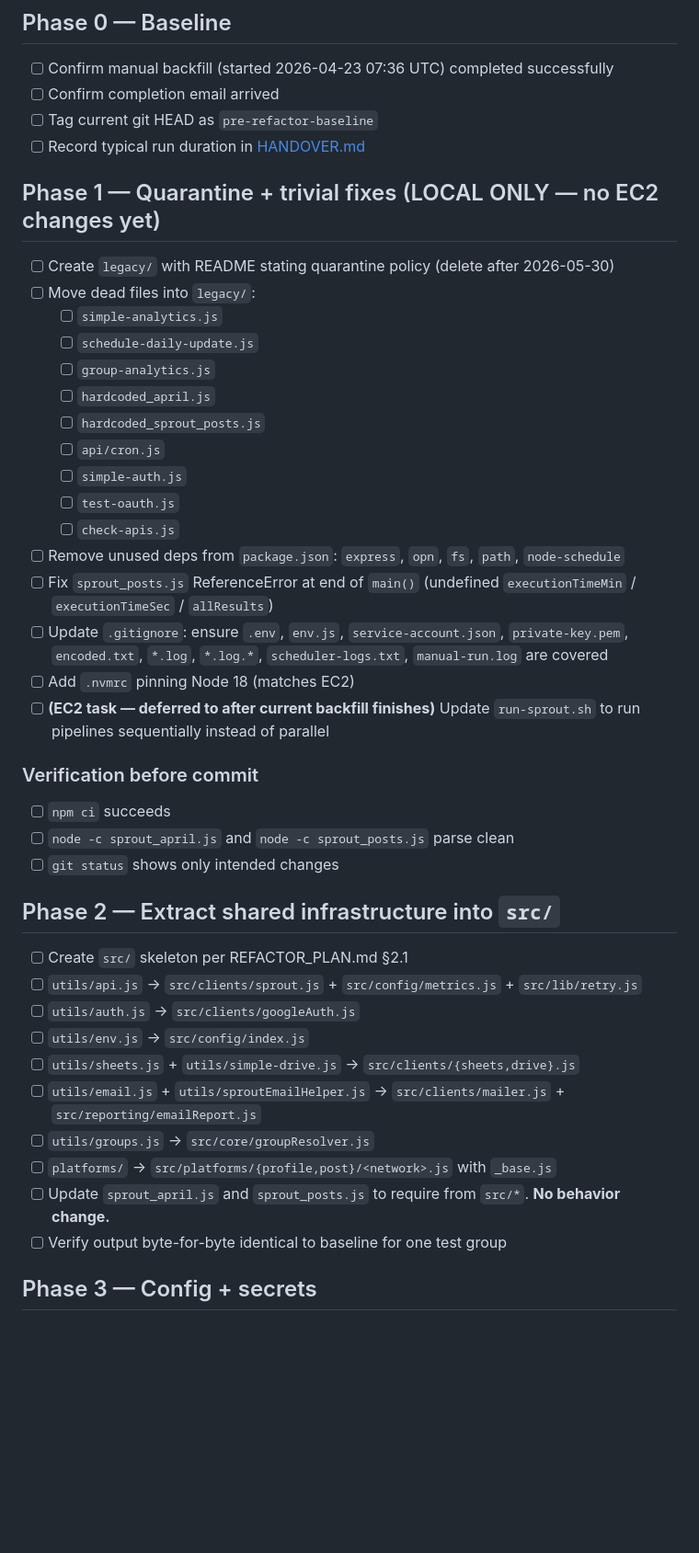
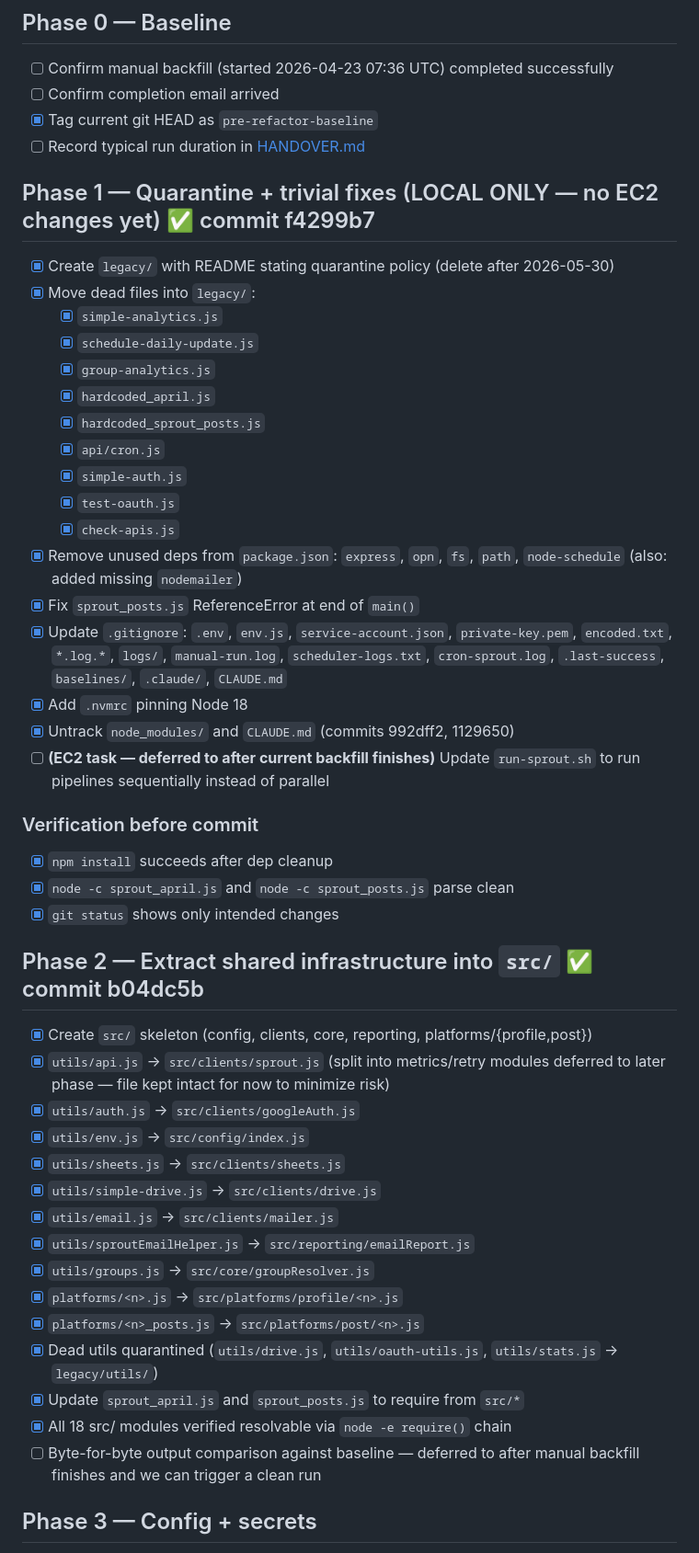
Before and after one commit to waschbang/Automation-excel-daily, a Markdown page: tasks/todo.md, the part around one of its changes. Shown at 92% size. GitHub-like rendering; blank space fills up the shorter version.

Commit message:
docs(tasks): mark phase-1 + phase-2 done with review log

```diff
--- a/tasks/todo.md
+++ b/tasks/todo.md
@@ -9,45 +9,51 @@ Follow phases in order. Do not skip. Each phase is reversible via `git revert`.
 
 - [ ] Confirm manual backfill (started 2026-04-23 07:36 UTC) completed successfully
 - [ ] Confirm completion email arrived
-- [ ] Tag current git HEAD as `pre-refactor-baseline`
+- [x] Tag current git HEAD as `pre-refactor-baseline`
 - [ ] Record typical run duration in [HANDOVER.md](../HANDOVER.md)
 
-## Phase 1 — Quarantine + trivial fixes (LOCAL ONLY — no EC2 changes yet)
+## Phase 1 — Quarantine + trivial fixes (LOCAL ONLY — no EC2 changes yet) ✅ commit f4299b7
 
-- [ ] Create `legacy/` with README stating quarantine policy (delete after 2026-05-30)
-- [ ] Move dead files into `legacy/`:
-  - [ ] `simple-analytics.js`
-  - [ ] `schedule-daily-update.js`
-  - [ ] `group-analytics.js`
-  - [ ] `hardcoded_april.js`
-  - [ ] `hardcoded_sprout_posts.js`
-  - [ ] `api/cron.js`
-  - [ ] `simple-auth.js`
-  - [ ] `test-oauth.js`
-  - [ ] `check-apis.js`
-- [ ] Remove unused deps from `package.json`: `express`, `opn`, `fs`, `path`, `node-schedule`
-- [ ] Fix `sprout_posts.js` ReferenceError at end of `main()` (undefined `executionTimeMin` / `executionTimeSec` / `allResults`)
-- [ ] Update `.gitignore`: ensure `.env`, `env.js`, `service-account.json`, `private-key.pem`, `encoded.txt`, `*.log`, `*.log.*`, `scheduler-logs.txt`, `manual-run.log` are covered
-- [ ] Add `.nvmrc` pinning Node 18 (matches EC2)
+- [x] Create `legacy/` with README stating quarantine policy (delete after 2026-05-30)
+- [x] Move dead files into `legacy/`:
+  - [x] `simple-analytics.js`
+  - [x] `schedule-daily-update.js`
+  - [x] `group-analytics.js`
+  - [x] `hardcoded_april.js`
+  - [x] `hardcoded_sprout_posts.js`
+  - [x] `api/cron.js`
+  - [x] `simple-auth.js`
+  - [x] `test-oauth.js`
+  - [x] `check-apis.js`
+- [x] Remove unused deps from `package.json`: `express`, `opn`, `fs`, `path`, `node-schedule` (also: added missing `nodemailer`)
+- [x] Fix `sprout_posts.js` ReferenceError at end of `main()`
+- [x] Update `.gitignore`: `.env`, `env.js`, `service-account.json`, `private-key.pem`, `encoded.txt`, `*.log.*`, `logs/`, `manual-run.log`, `scheduler-logs.txt`, `cron-sprout.log`, `.last-success`, `baselines/`, `.claude/`, `CLAUDE.md`
+- [x] Add `.nvmrc` pinning Node 18
+- [x] Untrack `node_modules/` and `CLAUDE.md` (commits 992dff2, 1129650)
 - [ ] **(EC2 task — deferred to after current backfill finishes)** Update `run-sprout.sh` to run pipelines sequentially instead of parallel
 
 ### Verification before commit
-- [ ] `npm ci` succeeds
-- [ ] `node -c sprout_april.js` and `node -c sprout_posts.js` parse clean
-- [ ] `git status` shows only intended changes
+- [x] `npm install` succeeds after dep cleanup
+- [x] `node -c sprout_april.js` and `node -c sprout_posts.js` parse clean
+- [x] `git status` shows only intended changes
 
-## Phase 2 — Extract shared infrastructure into `src/`
+## Phase 2 — Extract shared infrastructure into `src/` ✅ commit b04dc5b
 
-- [ ] Create `src/` skeleton per REFACTOR_PLAN.md §2.1
-- [ ] `utils/api.js` → `src/clients/sprout.js` + `src/config/metrics.js` + `src/lib/retry.js`
-- [ ] `utils/auth.js` → `src/clients/googleAuth.js`
-- [ ] `utils/env.js` → `src/config/index.js`
-- [ ] `utils/sheets.js` + `utils/simple-drive.js` → `src/clients/{sheets,drive}.js`
-- [ ] `utils/email.js` + `utils/sproutEmailHelper.js` → `src/clients/mailer.js` + `src/reporting/emailReport.js`
-- [ ] `utils/groups.js` → `src/core/groupResolver.js`
-- [ ] `platforms/` → `src/platforms/{profile,post}/<network>.js` with `_base.js`
-- [ ] Update `sprout_april.js` and `sprout_posts.js` to require from `src/*`. **No behavior change.**
-- [ ] Verify output byte-for-byte identical to baseline for one test group
+- [x] Create `src/` skeleton (config, clients, core, reporting, platforms/{profile,post})
+- [x] `utils/api.js` → `src/clients/sprout.js` (split into metrics/retry modules deferred to later phase — file kept intact for now to minimize risk)
+- [x] `utils/auth.js` → `src/clients/googleAuth.js`
+- [x] `utils/env.js` → `src/config/index.js`
+- [x] `utils/sheets.js` → `src/clients/sheets.js`
+- [x] `utils/simple-drive.js` → `src/clients/drive.js`
+- [x] `utils/email.js` → `src/clients/mailer.js`
+- [x] `utils/sproutEmailHelper.js` → `src/reporting/emailReport.js`
+- [x] `utils/groups.js` → `src/core/groupResolver.js`
+- [x] `platforms/<n>.js` → `src/platforms/profile/<n>.js`
+- [x] `platforms/<n>_posts.js` → `src/platforms/post/<n>.js`
+- [x] Dead utils quarantined (`utils/drive.js`, `utils/oauth-utils.js`, `utils/stats.js` → `legacy/utils/`)
+- [x] Update `sprout_april.js` and `sprout_posts.js` to require from `src/*`
+- [x] All 18 src/ modules verified resolvable via `node -e require()` chain
+- [ ] Byte-for-byte output comparison against baseline — deferred to after manual backfill finishes and we can trigger a clean run
 
 ## Phase 3 — Config + secrets
 
```
Also changed, not shown: other parts of tasks/todo.md (+16 -1 lines).
